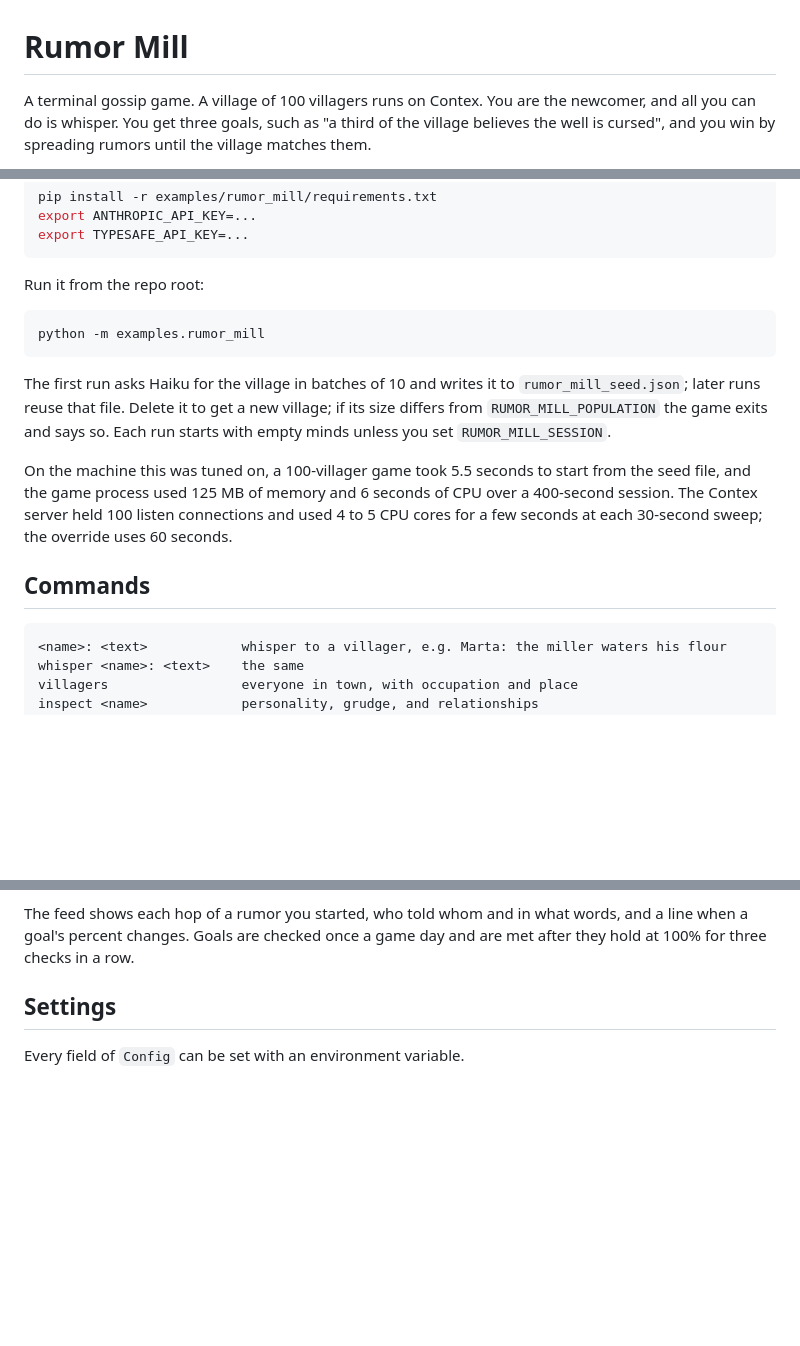
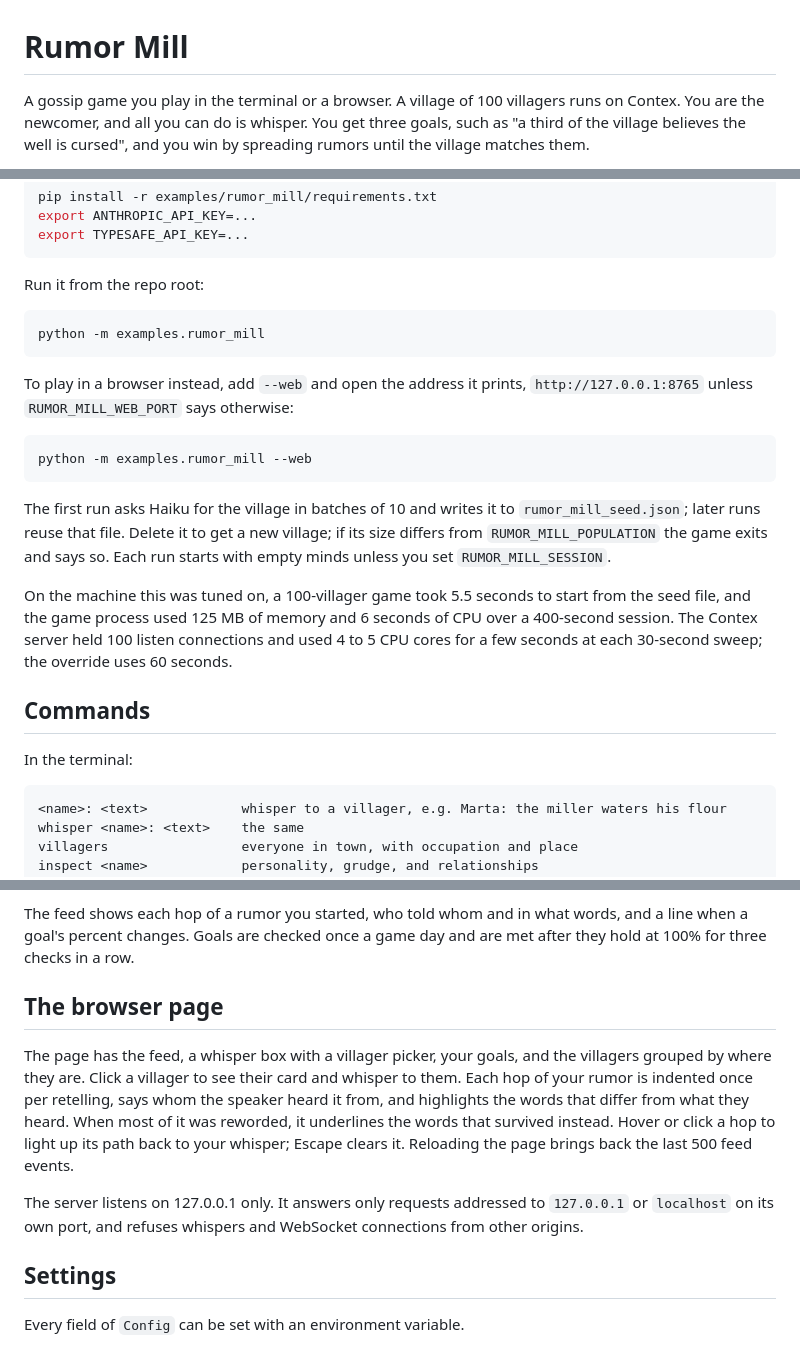
Before and after one commit to cahoots-org/contex-games, a Markdown page: whispers/README.md, 3 parts joined by grey strips. GitHub-like rendering; blank space fills up the shorter version.

Commit message:
Document the browser mode of the Rumor Mill
Says how to start it, where it listens, what the page shows, and how the
server limits who can reach it.

Co-Authored-By: Claude Opus 5.5 <noreply@anthropic.com>

````diff
--- a/whispers/README.md
+++ b/whispers/README.md
@@ -1,6 +1,6 @@
 # Rumor Mill
 
-A terminal gossip game. A village of 100 villagers runs on Contex. You are the
+A gossip game you play in the terminal or a browser. A village of 100 villagers runs on Contex. You are the
 newcomer, and all you can do is whisper. You get three goals, such as "a third
 of the village believes the well is cursed", and you win by spreading rumors
 until the village matches them.
@@ -54,6 +54,13 @@ Run it from the repo root:
 python -m examples.rumor_mill
 ```
 
+To play in a browser instead, add `--web` and open the address it prints,
+`http://127.0.0.1:8765` unless `RUMOR_MILL_WEB_PORT` says otherwise:
+
+```bash
+python -m examples.rumor_mill --web
+```
+
 The first run asks Haiku for the village in batches of 10 and writes it to
 `rumor_mill_seed.json`; later runs reuse that file. Delete it to get a new
 village; if its size differs from `RUMOR_MILL_POPULATION` the game exits and
@@ -66,6 +73,8 @@ connections and used 4 to 5 CPU cores for a few seconds at each 30-second
 sweep; the override uses 60 seconds.
 
 ## Commands
+
+In the terminal:
 
 ```
 <name>: <text>            whisper to a villager, e.g. Marta: the miller waters his flour
@@ -86,6 +95,21 @@ about, but not their needs.
 The feed shows each hop of a rumor you started, who told whom and in what
 words, and a line when a goal's percent changes. Goals are checked once a game
 day and are met after they hold at 100% for three checks in a row.
+
+## The browser page
+
+The page has the feed, a whisper box with a villager picker, your goals, and
+the villagers grouped by where they are. Click a villager to see their card and
+whisper to them. Each hop of your rumor is indented once per retelling, says
+whom the speaker heard it from, and highlights the words that differ from what
+they heard. When most of it was reworded, it underlines the words that
+survived instead. Hover or click a hop to light up its path back to your whisper;
+Escape clears it. Reloading the page
+brings back the last 500 feed events.
+
+The server listens on 127.0.0.1 only. It answers only requests addressed to
+`127.0.0.1` or `localhost` on its own port, and refuses whispers and WebSocket
+connections from other origins.
 
 ## Settings
 
````
Also changed, not shown: other parts of whispers/README.md (+1 -0 lines).
